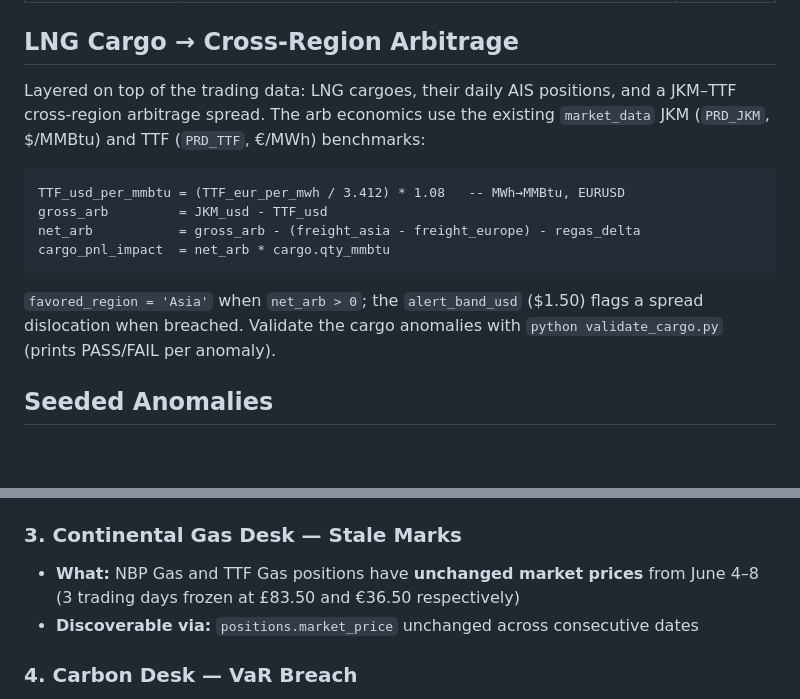
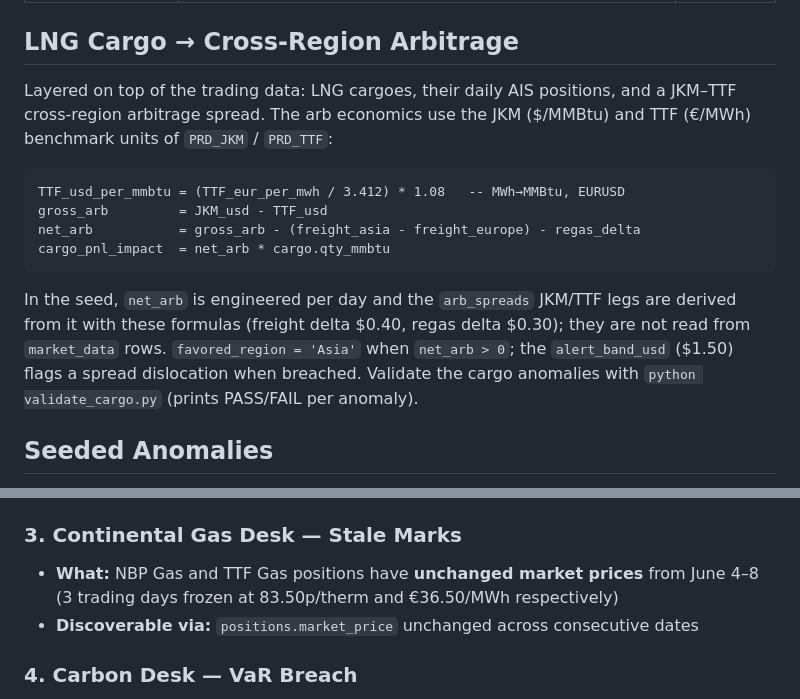
Before and after one commit to COG-GTM/trading-demo, a Markdown page: README.md, 2 parts joined by grey strips. Drawn GitHub-style; blank space fills up the shorter version.

````diff
--- a/README.md
+++ b/README.md
@@ -38,8 +55,8 @@ psql postgresql://centrica_demo:demo_password@localhost:5432/centrica_trading
 ## LNG Cargo → Cross-Region Arbitrage
 
 Layered on top of the trading data: LNG cargoes, their daily AIS positions, and a
-JKM–TTF cross-region arbitrage spread. The arb economics use the existing
-`market_data` JKM (`PRD_JKM`, $/MMBtu) and TTF (`PRD_TTF`, €/MWh) benchmarks:
+JKM–TTF cross-region arbitrage spread. The arb economics use the JKM ($/MMBtu)
+and TTF (€/MWh) benchmark units of `PRD_JKM` / `PRD_TTF`:
 
 ```
 TTF_usd_per_mmbtu = (TTF_eur_per_mwh / 3.412) * 1.08   -- MWh→MMBtu, EURUSD
@@ -48,7 +65,9 @@ net_arb           = gross_arb - (freight_asia - freight_europe) - regas_delta
 cargo_pnl_impact  = net_arb * cargo.qty_mmbtu
 ```
 
-`favored_region = 'Asia'` when `net_arb > 0`; the `alert_band_usd` ($1.50) flags a
+In the seed, `net_arb` is engineered per day and the `arb_spreads` JKM/TTF legs are
+derived from it with these formulas (freight delta $0.40, regas delta $0.30); they
+are not read from `market_data` rows. `favored_region = 'Asia'` when `net_arb > 0`; the `alert_band_usd` ($1.50) flags a
 spread dislocation when breached. Validate the cargo anomalies with
 `python validate_cargo.py` (prints PASS/FAIL per anomaly).
 
@@ -66,7 +85,7 @@ These are embedded in the data for the live demo. DANA should be able to discove
 - **Discoverable via:** `risk_metrics.max_counterparty_concentration_pct` vs `concentration_limit_pct`
 
 ### 3. Continental Gas Desk — Stale Marks
-- **What:** NBP Gas and TTF Gas positions have **unchanged market prices** from June 4–8 (3 trading days frozen at £83.50 and €36.50 respectively)
+- **What:** NBP Gas and TTF Gas positions have **unchanged market prices** from June 4–8 (3 trading days frozen at 83.50p/therm and €36.50/MWh respectively)
 - **Discoverable via:** `positions.market_price` unchanged across consecutive dates
 
 ### 4. Carbon Desk — VaR Breach
````
Also changed, not shown: other parts of README.md (+26 -5 lines), docs/architecture.md (added, +49 -0 lines), docs/diagrams/architecture.png (added), 3 other files.
